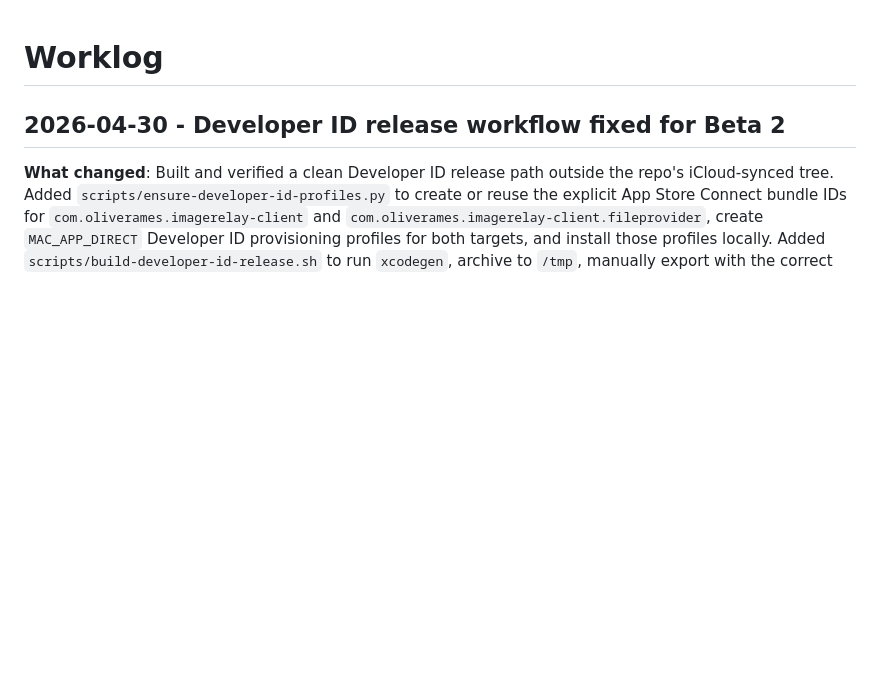
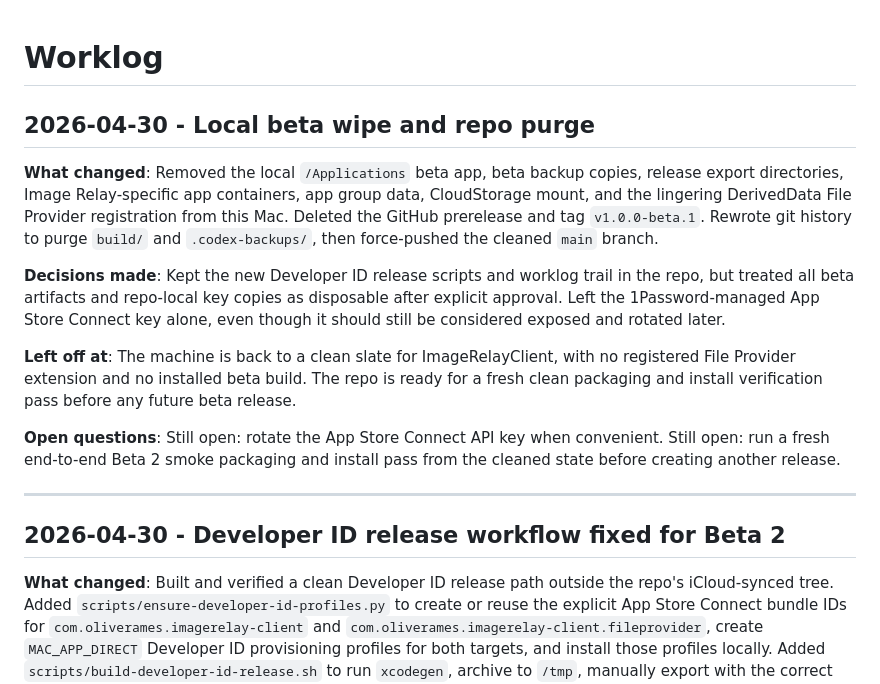
Before and after one commit to oliverames/imagerelay-client, a Markdown page: WORKLOG.md, the part around the change. Drawn GitHub-style; blank space fills up the shorter version.

Commit message:
worklog: record beta wipe and repo purge

```diff
--- a/WORKLOG.md
+++ b/WORKLOG.md
@@ -1,4 +1,16 @@
 # Worklog
+
+## 2026-04-30 - Local beta wipe and repo purge
+
+**What changed**: Removed the local `/Applications` beta app, beta backup copies, release export directories, Image Relay-specific app containers, app group data, CloudStorage mount, and the lingering DerivedData File Provider registration from this Mac. Deleted the GitHub prerelease and tag `v1.0.0-beta.1`. Rewrote git history to purge `build/` and `.codex-backups/`, then force-pushed the cleaned `main` branch.
+
+**Decisions made**: Kept the new Developer ID release scripts and worklog trail in the repo, but treated all beta artifacts and repo-local key copies as disposable after explicit approval. Left the 1Password-managed App Store Connect key alone, even though it should still be considered exposed and rotated later.
+
+**Left off at**: The machine is back to a clean slate for ImageRelayClient, with no registered File Provider extension and no installed beta build. The repo is ready for a fresh clean packaging and install verification pass before any future beta release.
+
+**Open questions**: Still open: rotate the App Store Connect API key when convenient. Still open: run a fresh end-to-end Beta 2 smoke packaging and install pass from the cleaned state before creating another release.
+
+---
 
 ## 2026-04-30 - Developer ID release workflow fixed for Beta 2
 
```
